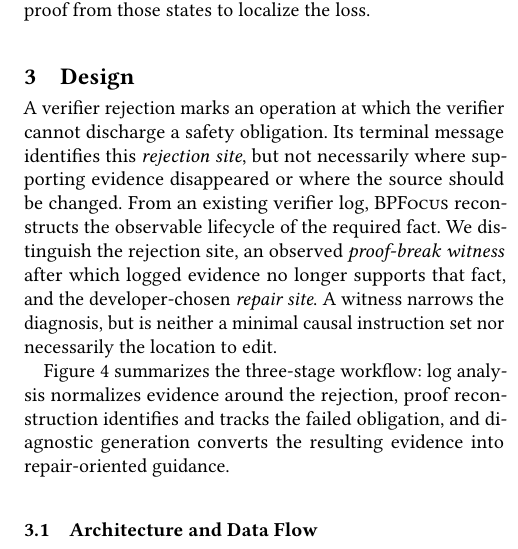
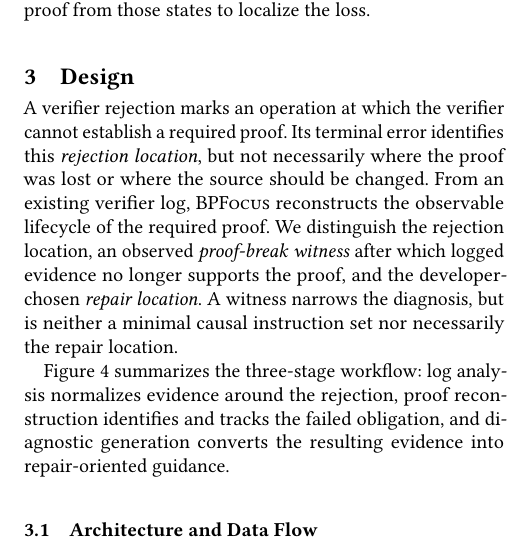
Before and after one commit to yunwei37/ebpf27-bpfix, a LaTeX paper (main.tex, which reads sections/3-design.tex): part of one column of page 3 of 8, cut so that both start at the same text. Compiled offline with pdfLaTeX.

Commit message:
Updates from Overleaf

```diff
--- a/sections/3-design.tex
+++ b/sections/3-design.tex
@@ -4,7 +4,7 @@
 
 \input{figures/sec-3-workflow}
 %---------------------------------------------------------------------------------------------------------
-A verifier rejection marks an operation at which the verifier cannot discharge a safety obligation. Its terminal message identifies this \emph{rejection site}, but not necessarily where supporting evidence disappeared or where the source should be changed. From an existing verifier log, \sys reconstructs the observable lifecycle of the required fact. We distinguish the rejection site, an observed \emph{proof-break witness} after which logged evidence no longer supports that fact, and the developer-chosen \emph{repair site}. A witness narrows the diagnosis, but is neither a minimal causal instruction set nor necessarily the location to edit.
+A verifier rejection marks an operation at which the verifier cannot establish a required proof. Its terminal error identifies this \emph{rejection location}, but not necessarily where the proof was lost or where the source should be changed. From an existing verifier log, \sys reconstructs the observable lifecycle of the required proof. We distinguish the rejection location, an observed \emph{proof-break witness} after which logged evidence no longer supports the proof, and the developer-chosen \emph{repair location}. A witness narrows the diagnosis, but is neither a minimal causal instruction set nor necessarily the repair location.
 
 Figure~\ref{fig:design-overview} summarizes the three-stage workflow: log analysis normalizes evidence around the rejection, proof reconstruction identifies and tracks the failed obligation, and diagnostic generation converts the resulting evidence into repair-oriented guidance.
 
```
